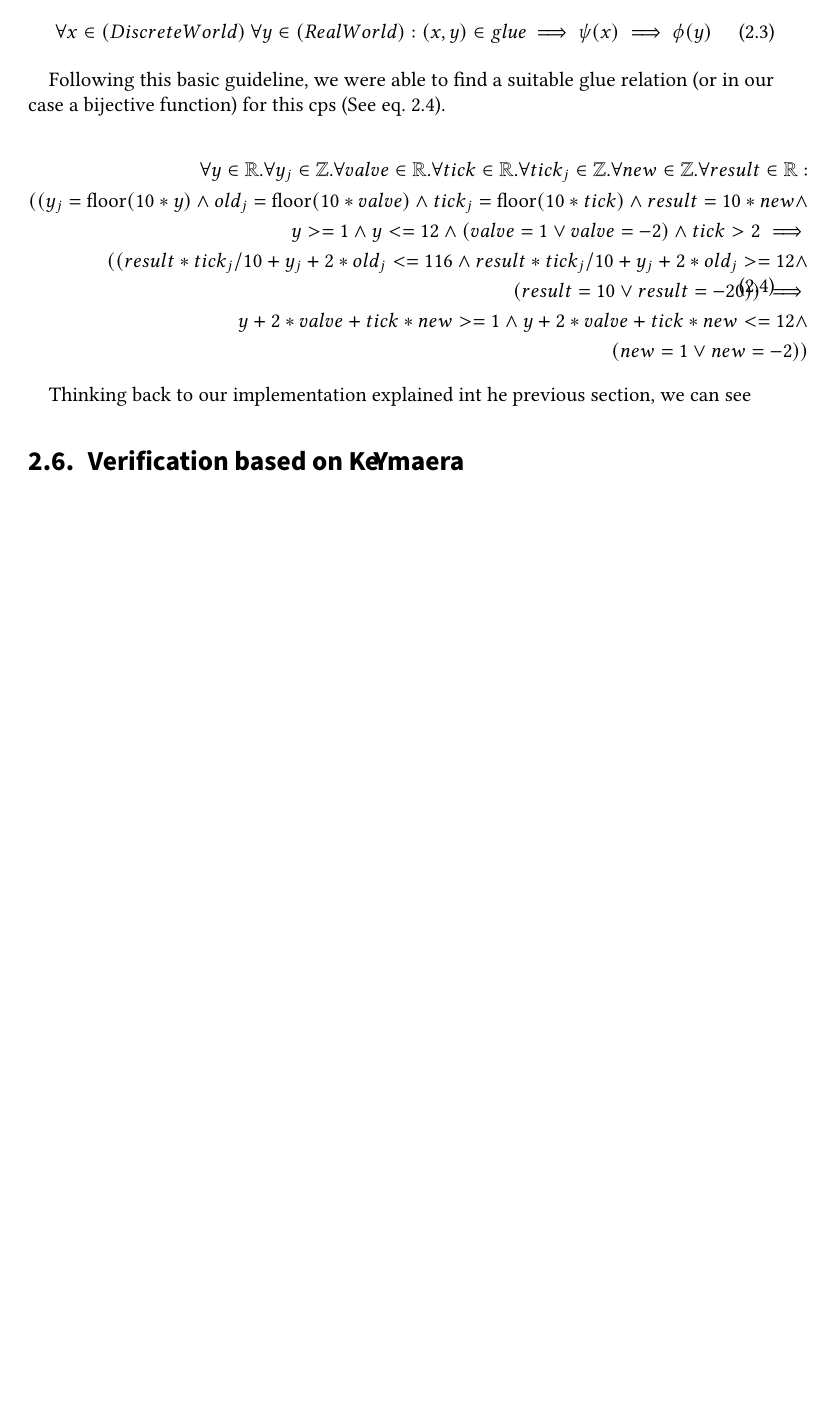
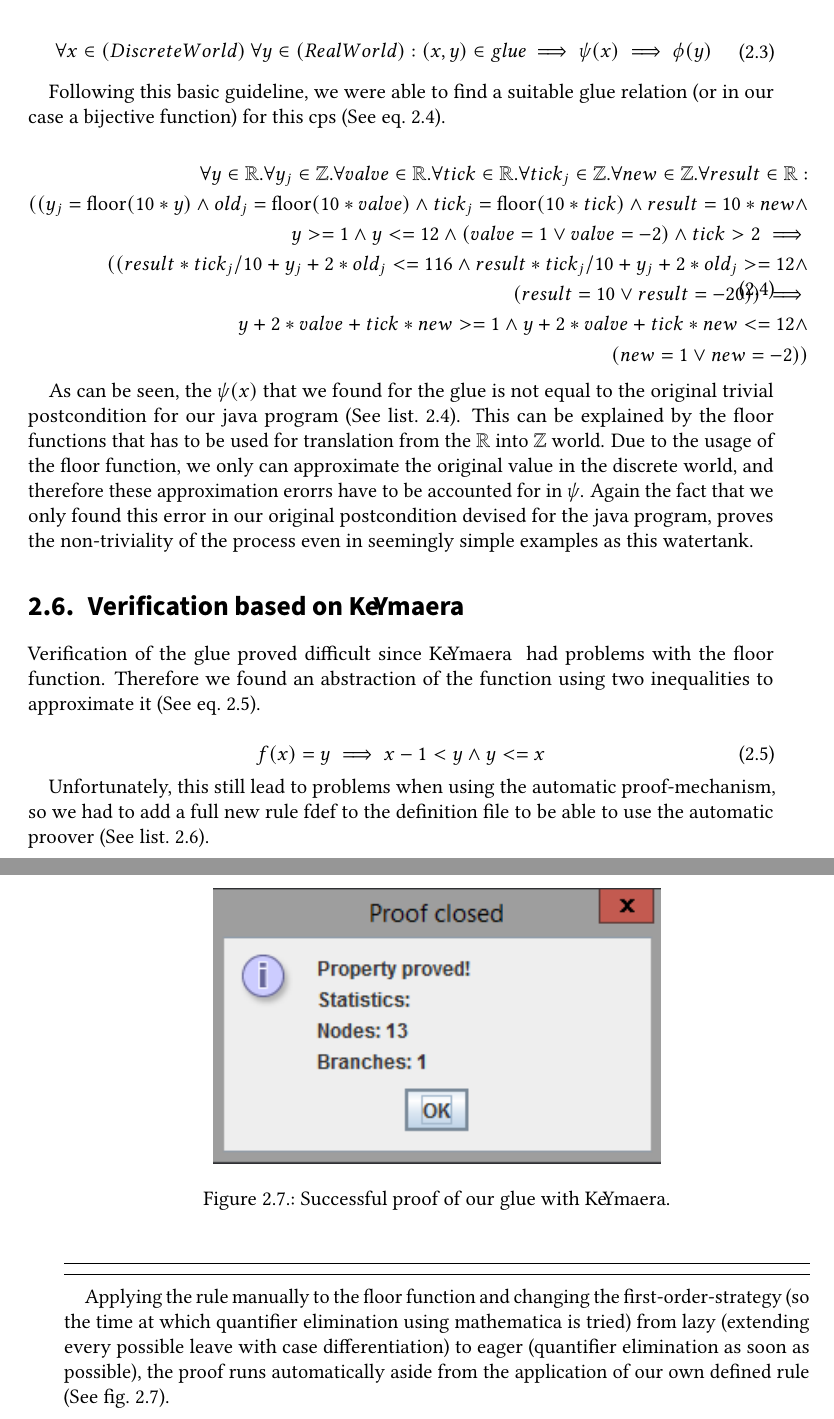
Before and after one commit to Germandrummer92/Bachelor-Thesis, a LaTeX thesis (thesis.tex, which reads sections/content.tex): part of page 22 of 30 before the commit and two parts of pages 22 and 23 of 32 after it, the two joined at a grey line, cut so that both start at the same text, the shorter picture padded with empty space. Compiled offline with pdfLaTeX; an older LaTeX class or package is replaced by its successor.

Commit message:
Watertank section early draft completed
Signed-off-by: Germandrummer92 <Germandrummer92@gmail.com>

```diff
--- a/sections/content.tex
+++ b/sections/content.tex
@@ -171,11 +178,43 @@ Following this basic guideline, we were able to find a suitable glue relation (o
 	\label{eq:glueWatertank}
 \end{equation}
 
-Thinking back to our implementation explained int he previous section, we can see
+As can be seen, the \(\psi(x)\) that we found for the glue is not equal to the original trivial postcondition for our java program (See list.~\ref{lst:JDL}). This can be explained by the floor functions that has to be used for translation from the \(\mathbb{R}\) into \(\mathbb{Z}\) world. Due to the usage of the floor function, we only can approximate the original value in the discrete world, and therefore these approximation erorrs have to be accounted for in \(\psi\). Again the fact that we only found this error in our original postcondition devised for the java program, proves the non-triviality of the process even in seemingly simple examples as this watertank.
+
 \section{Verification based on \keym}
 \label{sec:Watertank:Verification}
 
+Verification of the glue proved difficult since \keym~ had problems with the floor function. Therefore we found an abstraction of the function using two inequalities to approximate it (See eq.~\ref{eq:approxF}).
 
+\begin{equation}
+	\centering
+		f(x) = y \implies x-1 < y \wedge y <= x
+	\label{eq:approxF}
+\end{equation}
+
+Unfortunately, this still lead to problems when using the automatic proof-mechanism, so we had to add a full new rule fdef to the definition file to be able to use the automatic proover (See list.~\ref{lst:ruleF}).
+
+\begin{lstlisting}[label=lst:ruleF]
+	\rules {
+ 	 fdef {
+	\schemaVar \term R x;
+	\schemaVar \skolemTerm R c;
+    	\find(f(x))
+	\sameUpdateLevel
+	\varcond ( \new(c, \dependingOn(x)) )
+	\replacewith(c)
+	\add(x-1 < c & c <= x & (x >= 0 -> c >= 0) & (x < 0 -> c < 0) ==> )
+	};
+	}
+\end{lstlisting}
+
+Applying the rule manually to the floor function and changing the first-order-strategy (so the time at which quantifier elimination using mathematica is tried) from lazy (extending every possible leave with case differentiation) to eager (quantifier elimination as soon as possible), the proof runs automatically aside from the application of our own defined rule (See fig.~\ref{fig:GlueProof}).
+
+\begin{figure}
+	\centering
+	\includegraphics[width=0.6\textwidth]{images/glue_proof}
+	\caption{Successful proof of our glue with \keym.}
+	\label{fig:GlueProof}
+\end{figure}
 
 %%%%%%%%%%%%%%%%%%%%%%%%%%%%%%%%%%%%%%%%%%%%%%%%%%%%%%%%%%%%%%%%%%%%%
 %--PROCESS--%
```
Also changed, not shown: sections/introduction.tex (+1 -1 lines), images/glue_proof.png (added), thesis.pdf, sections/content.tex (15 more changed lines), 8 other files.
